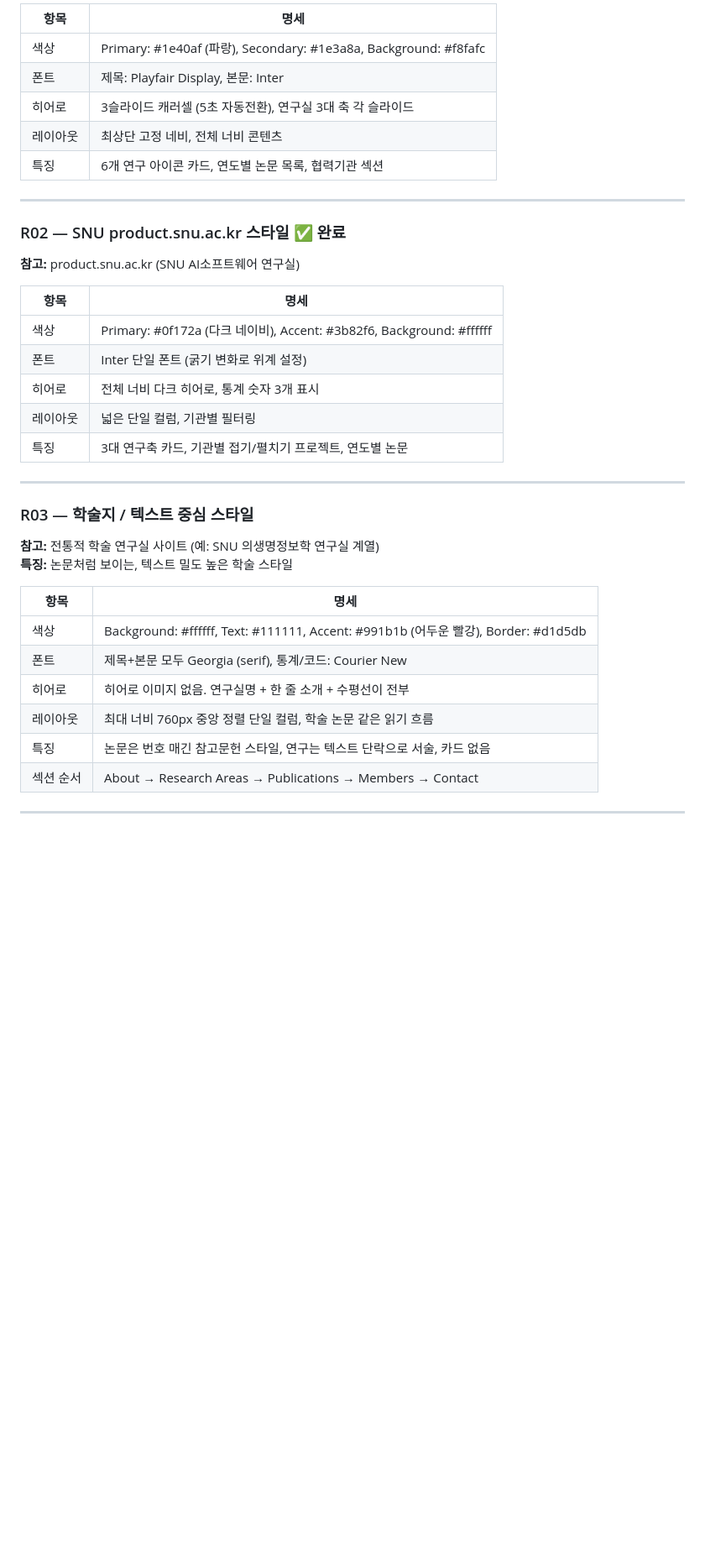
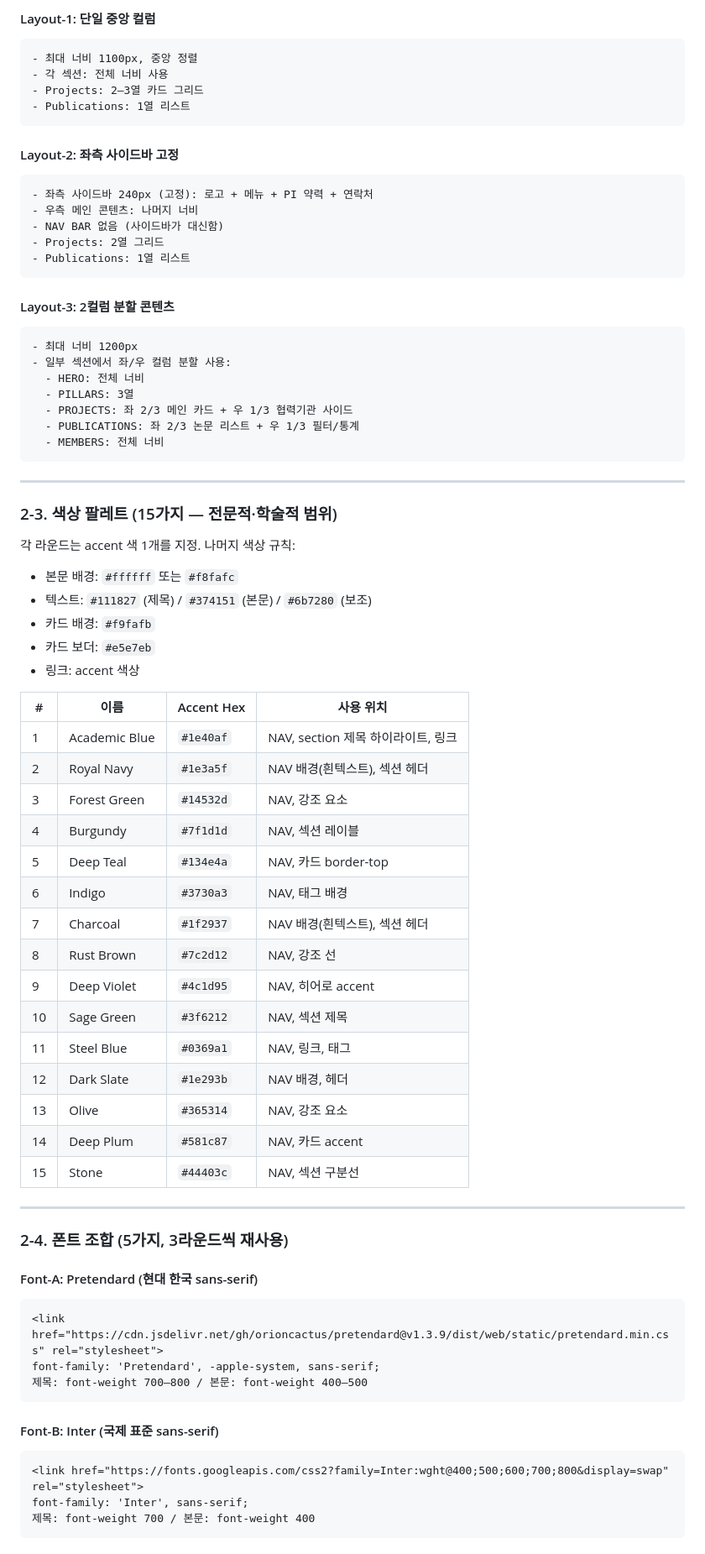
Before and after one commit to philab-cuk/phi-lab-homepage, a Markdown page: docs/prototype-design-criteria.md, the part around one of its changes. Shown at 84% size. Drawn GitHub-style; blank space fills up the shorter version.

Commit message:
docs: redesign prototype criteria v2 — base skeleton + 15 controlled variations

````diff
--- a/docs/prototype-design-criteria.md
+++ b/docs/prototype-design-criteria.md
@@ -30,36 +169,76 @@
 
-| 항목 | 명세 |
-|------|------|
-| 색상 | Primary: #1e40af (파랑), Secondary: #1e3a8a, Background: #f8fafc |
-| 폰트 | 제목: Playfair Display, 본문: Inter |
-| 히어로 | 3슬라이드 캐러셀 (5초 자동전환), 연구실 3대 축 각 슬라이드 |
-| 레이아웃 | 최상단 고정 네비, 전체 너비 콘텐츠 |
-| 특징 | 6개 연구 아이콘 카드, 연도별 논문 목록, 협력기관 섹션 |
+#### Layout-1: 단일 중앙 컬럼
+```
+- 최대 너비 1100px, 중앙 정렬
+- 각 섹션: 전체 너비 사용
+- Projects: 2–3열 카드 그리드
+- Publications: 1열 리스트
+```
+
+#### Layout-2: 좌측 사이드바 고정
+```
+- 좌측 사이드바 240px (고정): 로고 + 메뉴 + PI 약력 + 연락처
+- 우측 메인 콘텐츠: 나머지 너비
+- NAV BAR 없음 (사이드바가 대신함)
+- Projects: 2열 그리드
+- Publications: 1열 리스트
+```
+
+#### Layout-3: 2컬럼 분할 콘텐츠
+```
+- 최대 너비 1200px
+- 일부 섹션에서 좌/우 컬럼 분할 사용:
+  - HERO: 전체 너비
+  - PILLARS: 3열
+  - PROJECTS: 좌 2/3 메인 카드 + 우 1/3 협력기관 사이드
+  - PUBLICATIONS: 좌 2/3 논문 리스트 + 우 1/3 필터/통계
+  - MEMBERS: 전체 너비
+```
 
 ---
 
-### R02 — SNU product.snu.ac.kr 스타일 ✅ 완료
-**참고:** product.snu.ac.kr (SNU AI소프트웨어 연구실)
+### 2-3. 색상 팔레트 (15가지 — 전문적·학술적 범위)
 
-| 항목 | 명세 |
-|------|------|
-| 색상 | Primary: #0f172a (다크 네이비), Accent: #3b82f6, Background: #ffffff |
-| 폰트 | Inter 단일 폰트 (굵기 변화로 위계 설정) |
-| 히어로 | 전체 너비 다크 히어로, 통계 숫자 3개 표시 |
-| 레이아웃 | 넓은 단일 컬럼, 기관별 필터링 |
-| 특징 | 3대 연구축 카드, 기관별 접기/펼치기 프로젝트, 연도별 논문 |
+각 라운드는 accent 색 1개를 지정. 나머지 색상 규칙:
+- 본문 배경: `#ffffff` 또는 `#f8fafc`
+- 텍스트: `#111827` (제목) / `#374151` (본문) / `#6b7280` (보조)
+- 카드 배경: `#f9fafb`
+- 카드 보더: `#e5e7eb`
+- 링크: accent 색상
+
+| # | 이름 | Accent Hex | 사용 위치 |
+|---|------|-----------|---------|
+| 1 | Academic Blue | `#1e40af` | NAV, section 제목 하이라이트, 링크 |
+| 2 | Royal Navy | `#1e3a5f` | NAV 배경(흰텍스트), 섹션 헤더 |
+| 3 | Forest Green | `#14532d` | NAV, 강조 요소 |
+| 4 | Burgundy | `#7f1d1d` | NAV, 섹션 레이블 |
+| 5 | Deep Teal | `#134e4a` | NAV, 카드 border-top |
+| 6 | Indigo | `#3730a3` | NAV, 태그 배경 |
+| 7 | Charcoal | `#1f2937` | NAV 배경(흰텍스트), 섹션 헤더 |
+| 8 | Rust Brown | `#7c2d12` | NAV, 강조 선 |
+| 9 | Deep Violet | `#4c1d95` | NAV, 히어로 accent |
+| 10 | Sage Green | `#3f6212` | NAV, 섹션 제목 |
+| 11 | Steel Blue | `#0369a1` | NAV, 링크, 태그 |
+| 12 | Dark Slate | `#1e293b` | NAV 배경, 헤더 |
+| 13 | Olive | `#365314` | NAV, 강조 요소 |
+| 14 | Deep Plum | `#581c87` | NAV, 카드 accent |
+| 15 | Stone | `#44403c` | NAV, 섹션 구분선 |
 
 ---
 
-### R03 — 학술지 / 텍스트 중심 스타일
-**참고:** 전통적 학술 연구실 사이트 (예: SNU 의생명정보학 연구실 계열)
-**특징:** 논문처럼 보이는, 텍스트 밀도 높은 학술 스타일
+### 2-4. 폰트 조합 (5가지, 3라운드씩 재사용)
 
-| 항목 | 명세 |
-|------|------|
-| 색상 | Background: #ffffff, Text: #111111, Accent: #991b1b (어두운 빨강), Border: #d1d5db |
-| 폰트 | 제목+본문 모두 Georgia (serif), 통계/코드: Courier New |
-| 히어로 | 히어로 이미지 없음. 연구실명 + 한 줄 소개 + 수평선이 전부 |
-| 레이아웃 | 최대 너비 760px 중앙 정렬 단일 컬럼, 학술 논문 같은 읽기 흐름 |
-| 특징 | 논문은 번호 매긴 참고문헌 스타일, 연구는 텍스트 단락으로 서술, 카드 없음 |
-| 섹션 순서 | About → Research Areas → Publications → Members → Contact |
+#### Font-A: Pretendard (현대 한국 sans-serif)
+```html
+<link href="https://cdn.jsdelivr.net/gh/orioncactus/pretendard@v1.3.9/dist/web/static/pretendard.min.css" rel="stylesheet">
+font-family: 'Pretendard', -apple-system, sans-serif;
+제목: font-weight 700–800 / 본문: font-weight 400–500
+```
+
+#### Font-B: Inter (국제 표준 sans-serif)
+```html
+<link href="https://fonts.googleapis.com/css2?family=Inter:wght@400;500;600;700;800&display=swap" rel="stylesheet">
+font-family: 'Inter', sans-serif;
+제목: font-weight 700 / 본문: font-weight 400
+```
+
````
Also changed, not shown: other parts of docs/prototype-design-criteria.md (+259 -204 lines).
